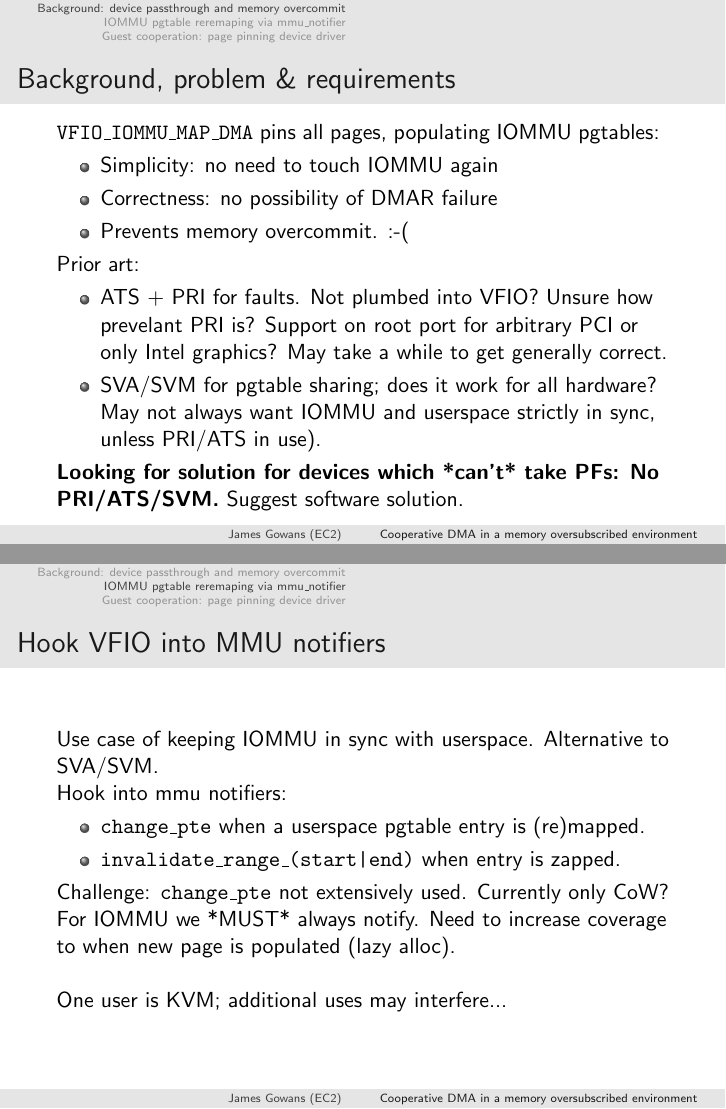
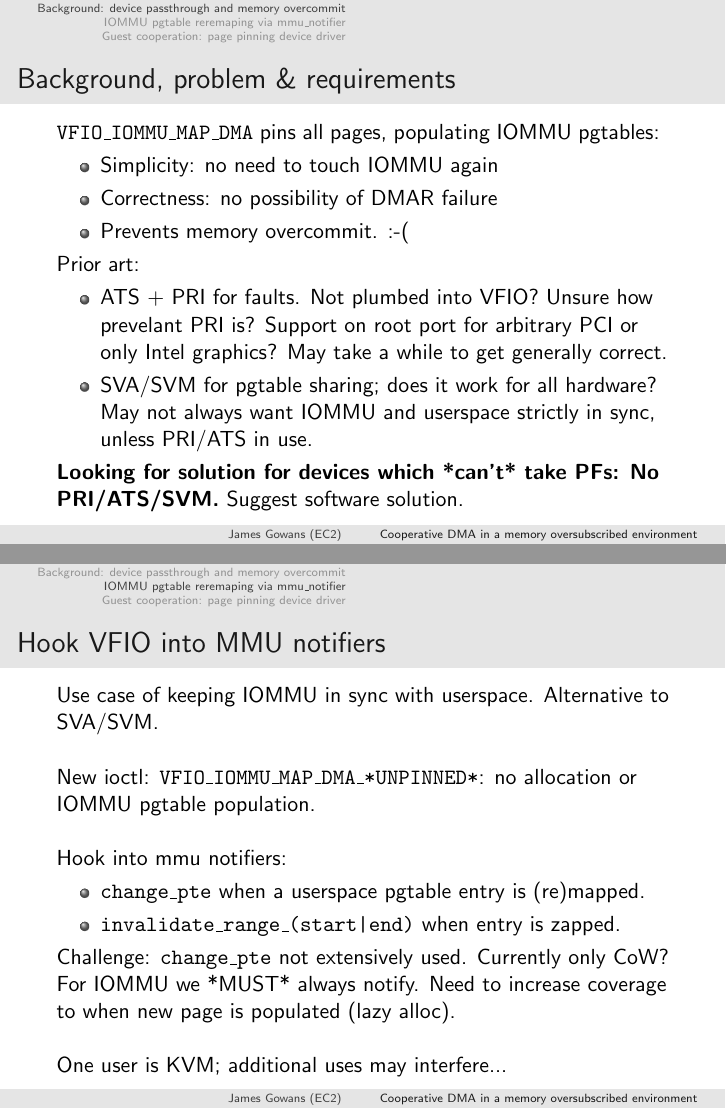
Before and after one commit to jgowans/presentations, LaTeX slides (2022-09-dynamic-iommu/main.tex): pages 3 and 4 of 10, joined at a grey line. Compiled offline with pdfLaTeX.

Commit message:
dynamic VFIO: small fixes
Signed-off-by: James Gowans <jgowans@amazon.com>

```diff
--- a/2022-09-dynamic-iommu/main.tex
+++ b/2022-09-dynamic-iommu/main.tex
@@ -47,7 +47,9 @@
 \section{IOMMU pgtable reremaping via mmu\_notifier}
 \begin{frame}[fragile]
   \frametitle{Hook VFIO into MMU notifiers}
-  Use case of keeping IOMMU in sync with userspace. Alternative to SVA/SVM.
+  Use case of keeping IOMMU in sync with userspace. Alternative to SVA/SVM.\\
+
+  New ioctl: \texttt{VFIO\_IOMMU\_MAP\_DMA\_*UNPINNED*}: no allocation or IOMMU pgtable population.\\
 
   Hook into mmu notifiers:
   \begin{itemize}
```
Also changed, not shown: 2022-09-dynamic-iommu/main.tex (2 more changed lines).
